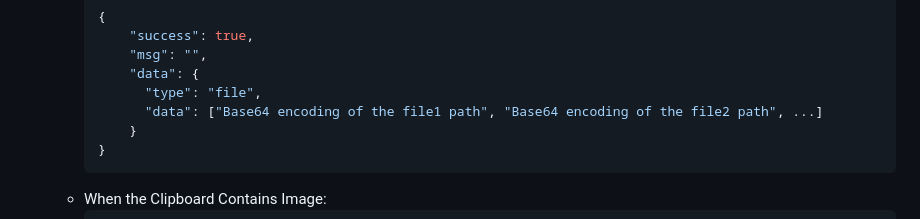
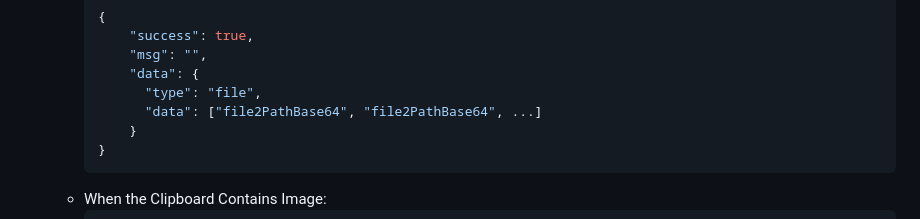
Before and after one commit to yeyt97/AirDropPlus, a Markdown page: readme.md, the part around the change. Rendered like a GitHub page.

````diff
--- a/readme.md
+++ b/readme.md
@@ -158,7 +158,7 @@ Request Body: Form
           "msg": "",
           "data": {
             "type": "file",
-            "data": ["Base64 encoding of the file1 path", "Base64 encoding of the file2 path", ...]
+            "data": ["file2PathBase64", "file2PathBase64", ...]
           }
       }
       ```
````
Also changed, not shown: readme_zh.md (+1 -1 lines).
